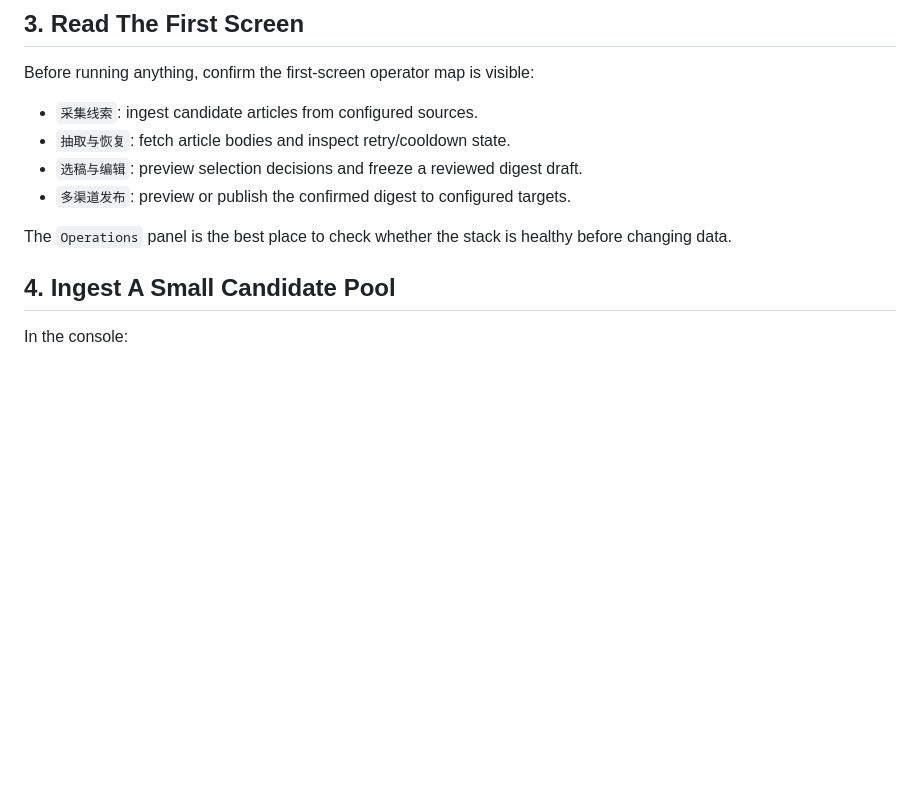
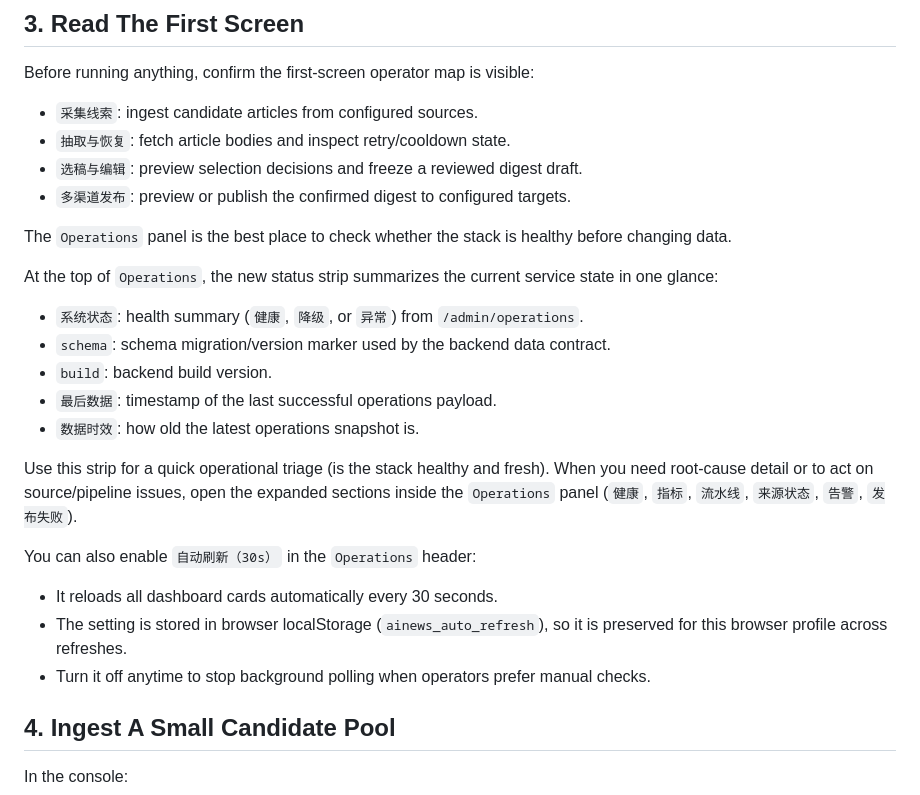
Before and after one commit to X-PG13/ainews-open, a Markdown page: docs/operator-console-walkthrough.md, the part around the change. Drawn GitHub-style; blank space fills up the shorter version.

Commit message:
docs: update console walkthrough for operations status and auto-refresh (#172)

```diff
--- a/docs/operator-console-walkthrough.md
+++ b/docs/operator-console-walkthrough.md
@@ -80,6 +80,28 @@ Before running anything, confirm the first-screen operator map is visible:
 
 The `Operations` panel is the best place to check whether the stack is healthy
 before changing data.
+
+At the top of `Operations`, the new status strip summarizes the current service
+state in one glance:
+
+- `系统状态`: health summary (`健康`, `降级`, or `异常`) from `/admin/operations`.
+- `schema`: schema migration/version marker used by the backend data contract.
+- `build`: backend build version.
+- `最后数据`: timestamp of the last successful operations payload.
+- `数据时效`: how old the latest operations snapshot is.
+
+Use this strip for a quick operational triage (is the stack healthy and fresh).
+When you need root-cause detail or to act on source/pipeline issues, open the
+expanded sections inside the `Operations` panel (`健康`, `指标`, `流水线`, `来源状态`,
+`告警`, `发布失败`).
+
+You can also enable `自动刷新（30s）` in the `Operations` header:
+
+- It reloads all dashboard cards automatically every 30 seconds.
+- The setting is stored in browser localStorage (`ainews_auto_refresh`), so it is
+  preserved for this browser profile across refreshes.
+- Turn it off anytime to stop background polling when operators prefer manual
+  checks.
 
 ## 4. Ingest A Small Candidate Pool
 
```
